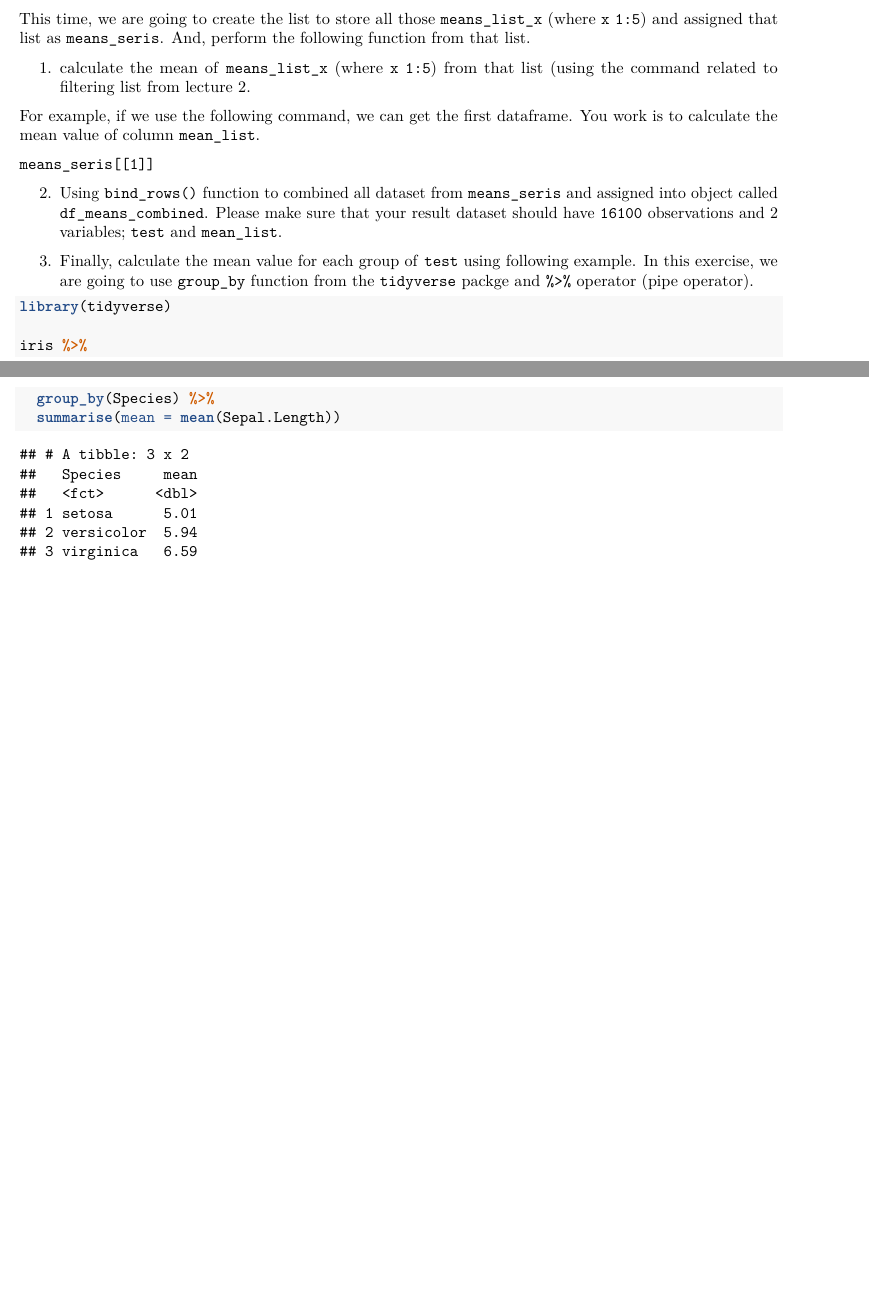
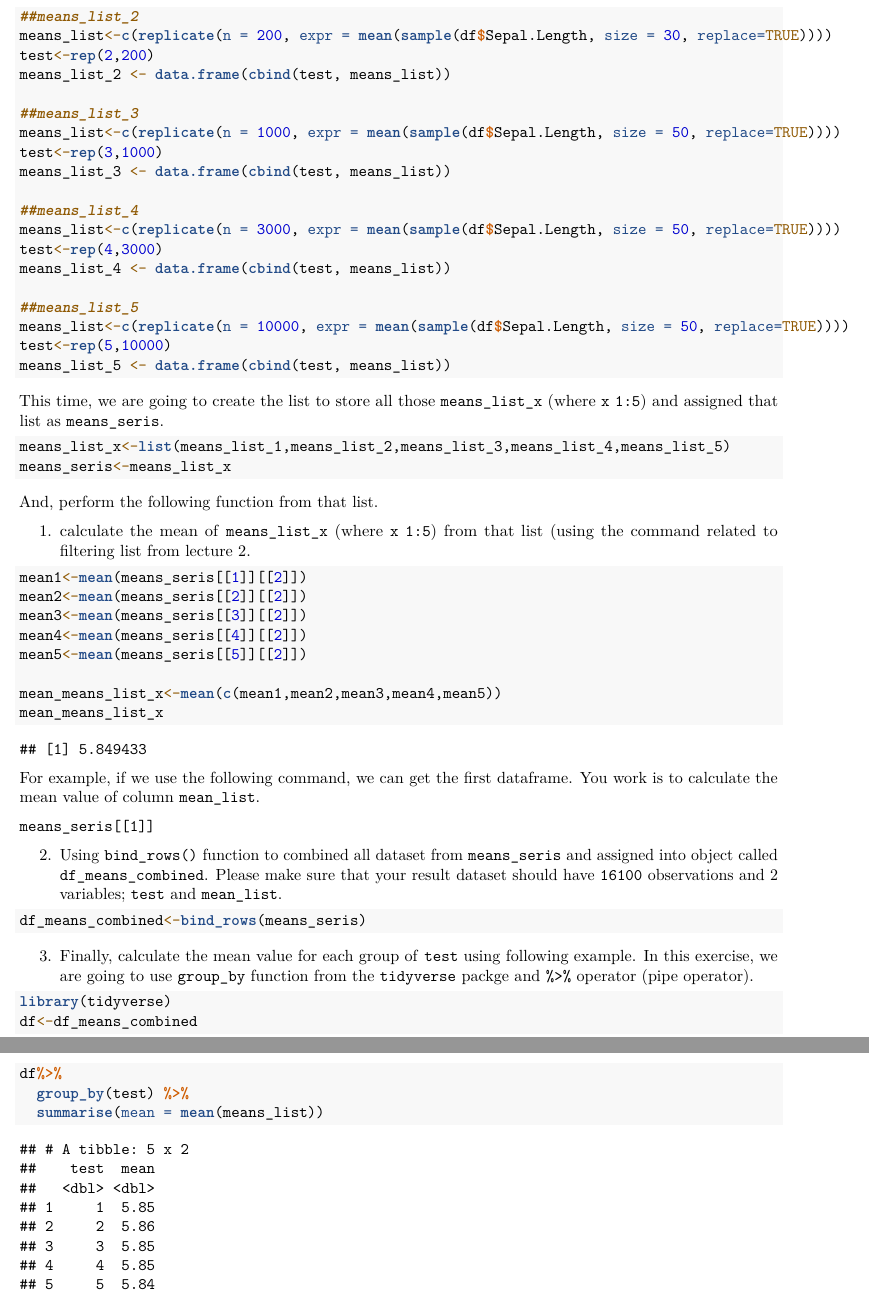
Before and after one commit to BurmaInitiativeR/r_intro_ps_2-Hnin86, an R Markdown document (r_intro_PS_2_hnineiphyu.Rmd): two parts of pages 1 and 2 of 2 before the commit and two parts of pages 2 and 3 of 3 after it, joined at a grey line, cut at the place of the change, the shorter picture padded with empty space. Rendered offline with R 4.5, knitr and Pandoc, then LaTeX, with nearby package versions; code that draws random numbers runs with fixed seeds of ours.

Commit message:
assignment

````diff
--- a/r_intro_PS_2_hnineiphyu.Rmd
+++ b/r_intro_PS_2_hnineiphyu.Rmd
@@ -28,6 +28,13 @@ Let's go back to the previous exercise on implementation of the sampling distrib
 means_list_1 <- data.frame(cbind(number, mean_list))
 
 ```
+```{r,create mean_list_1}
+library(tidyverse)
+df<-iris
+means_list<-c(replicate(n = 100, expr = mean(sample(df$Sepal.Length, size = 10, replace=TRUE))))
+test<-rep(1,100)
+means_list_1 <- data.frame(cbind(test, means_list))
+```
 
 Repeat the same process from numbers 1 to 4, but using different sample size and replication number this time.
 
@@ -35,12 +42,49 @@ Repeat the same process from numbers 1 to 4, but using different sample size and
 + for `means_list_3`, using a sample size 50 and replication time 1,000.
 + for `means_list_4`, using a sample size 50 and replication time 3,000.
 + for `means_list_5`, using a sample size 50 and replication time 10,000.
+```{r}
+##means_list_2
+means_list<-c(replicate(n = 200, expr = mean(sample(df$Sepal.Length, size = 30, replace=TRUE))))
+test<-rep(2,200)
+means_list_2 <- data.frame(cbind(test, means_list))
+
+##means_list_3
+means_list<-c(replicate(n = 1000, expr = mean(sample(df$Sepal.Length, size = 50, replace=TRUE))))
+test<-rep(3,1000)
+means_list_3 <- data.frame(cbind(test, means_list))
+
+##means_list_4
+means_list<-c(replicate(n = 3000, expr = mean(sample(df$Sepal.Length, size = 50, replace=TRUE))))
+test<-rep(4,3000)
+means_list_4 <- data.frame(cbind(test, means_list))
+
+##means_list_5
+means_list<-c(replicate(n = 10000, expr = mean(sample(df$Sepal.Length, size = 50, replace=TRUE))))
+test<-rep(5,10000)
+means_list_5 <- data.frame(cbind(test, means_list))
+```
 
 
 This time, we are going to create the list to store all those `means_list_x` (where `x` `1:5`) and assigned that list as `means_seris`.
+
+```{r}
+means_list_x<-list(means_list_1,means_list_2,means_list_3,means_list_4,means_list_5)
+means_seris<-means_list_x
+```
+
 And, perform the following function from that list.
 
 1. calculate the mean of `means_list_x` (where `x` `1:5`) from that list (using the command related to filtering list from lecture 2.
+```{r}
+mean1<-mean(means_seris[[1]][[2]])
+mean2<-mean(means_seris[[2]][[2]])
+mean3<-mean(means_seris[[3]][[2]])
+mean4<-mean(means_seris[[4]][[2]])
+mean5<-mean(means_seris[[5]][[2]])
+
+mean_means_list_x<-mean(c(mean1,mean2,mean3,mean4,mean5))
+mean_means_list_x
+```
 
 For example, if we use the following command, we can get the first dataframe. You work is to calculate the mean value of column `mean_list`.
 
@@ -50,13 +94,18 @@
 
 2. Using `bind_rows()` function to combined all dataset from `means_seris` and assigned into object called `df_means_combined`. Please make sure that your result dataset should have `16100` observations and 2 variables; `test` and `mean_list`.
 
+```{r combine rows}
+df_means_combined<-bind_rows(means_seris)
+```
+
+
 3. Finally, calculate the mean value for each group of `test` using following example. In this exercise, we are going to use `group_by` function from the `tidyverse` packge and `%>%` operator (pipe operator).
 
-```{r, message = FALSE}
+```{r message=FALSE}
 library(tidyverse)
-
-iris %>%
-  group_by(Species) %>%
-  summarise(mean = mean(Sepal.Length))
+df<-df_means_combined
+df%>%
+  group_by(test) %>%
+  summarise(mean = mean(means_list))
 
 ```
````
Also changed, not shown: r_intro_PS_2_hnineiphyu.pdf (added), r_intro_PS_2_hnineiphyu.Rmd (2 more changed lines).
